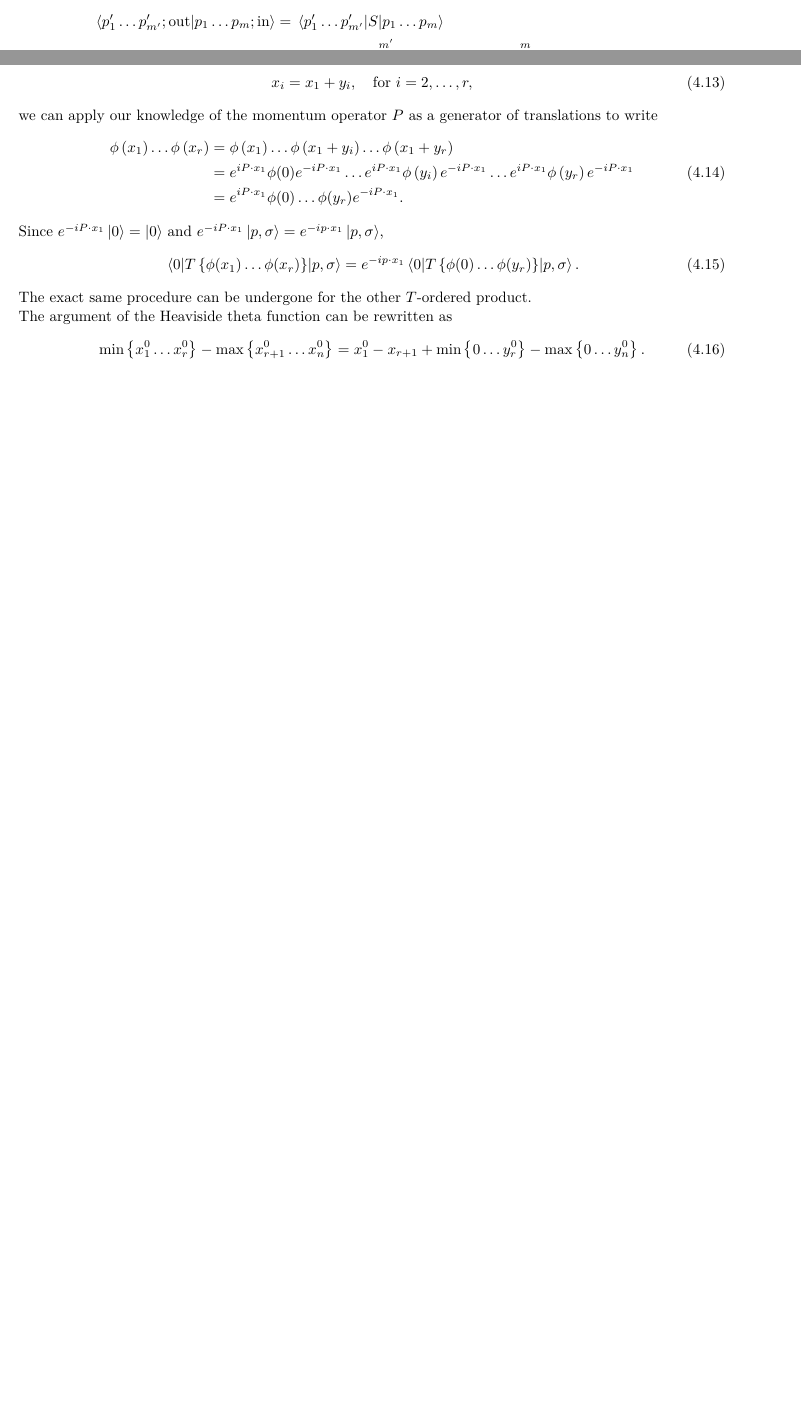
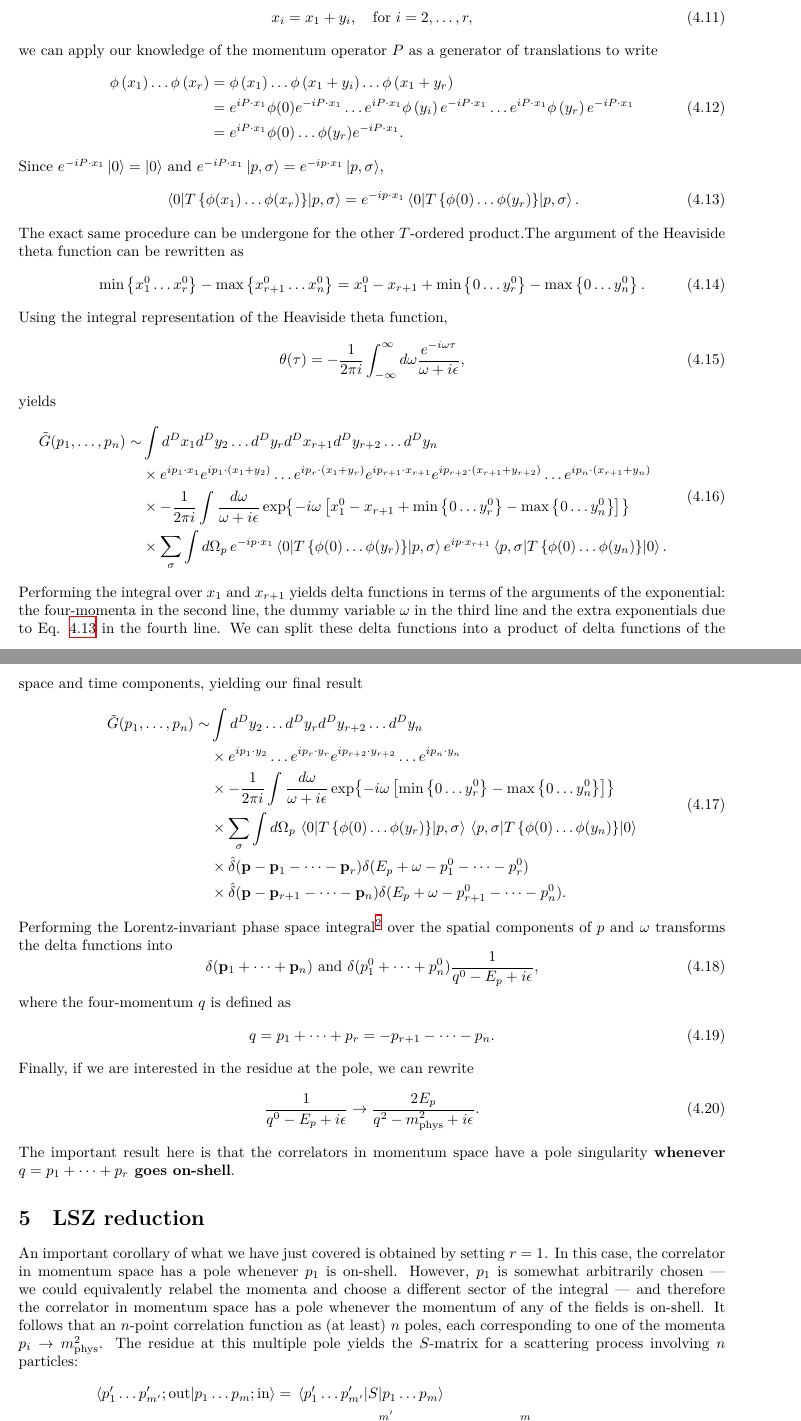
Before and after one commit to mathias-driesse/Quantum-Field-Theory, a LaTeX document (Path-Integral-QFT-Revision.tex): two parts of pages 12 and 13 of 13 before the commit and two parts of pages 13 and 14 of 14 after it, joined at a grey line, cut so that both start at the same text, the shorter picture padded with empty space. Compiled offline with XeLaTeX.

Commit message:
finished polology, started LSZ

```diff
--- a/Path-Integral-QFT-Revision.tex
+++ b/Path-Integral-QFT-Revision.tex
@@ -601,7 +601,3 @@ It is usual to separate the $S$-matrix into the identity operator, corresponding
     S = 1 + iT.
 \end{equation}
 
-\begin{equation}
-\begin{aligned}
-    \braket{p'_1 \dots p'_{m'}; \text{out}}{p_1 \dots p_m; \text{in}} &= \mel{p'_1 \dots p'_{m'}}{S}{p_1 \dots p_m} \\
-    &= \lim_{p_j^2, \, p_k^{\prime 2} \rightarrow m_{\text{phys}}^2} \prod_{k=1}^{m'} (p_k^{\prime 2} - m_{\text{phys}}^2 + i\epsilon) \prod_{j=1}^{m} (p_j^2 - m_{\text{phys}}^2 + i\epsilon) \\
@@ -678,11 +668,58 @@ we can apply our knowledge of the momentum operator $P$ as a generator of transl
 \end{aligned}
 \end{equation}
 Since $e^{-iP \cdot x_1}\ket{0} = \ket{0}$ and $e^{-iP \cdot x_1}\ket{p, \sigma} = e^{-ip \cdot x_1}\ket{p, \sigma}$,
-\begin{equation}
+\begin{equation} \label{eq:x_to_y_mel}
     \mel{0}{T\left\{\phi(x_1) \dots \phi(x_r)\right\}}{p, \sigma} = e^{-ip \cdot x_1} \mel{0}{T\left\{\phi(0) \dots \phi(y_r)\right\}}{p, \sigma}.
 \end{equation}
-The exact same procedure can be undergone for the other $T$-ordered product.
-
-The argument of the Heaviside theta function can be rewritten as
+The exact same procedure can be undergone for the other $T$-ordered product.The argument of the Heaviside theta function can be rewritten as
 \begin{equation}
     \min\left\{x_1^0 \dots x_r^0\right\} - \max\left\{x_{r+1}^0 \dots x_n^0 \right\} = x_1^0 - x_{r+1} + \min\left\{0 \dots y_r^0\right\} - \max\left\{0 \dots y_n^0\right\}.
+\end{equation}
+
+Using the integral representation of the Heaviside theta function,
+\begin{equation}
+    \theta(\tau) = - \frac{1}{2\pi i}\int_{-\infty}^\infty d\omega \frac{e^{-i\omega\tau}}{\omega + i\epsilon},
+\end{equation}
+yields
+\begin{equation}
+\begin{aligned}
+    \tilde{G}(p_1, \dots, p_n) \sim &\int d^Dx_1 d^Dy_2 \dots d^Dy_r d^Dx_{r+1} d^Dy_{r+2} \dots d^Dy_n \\
+    &\times e^{ip_1\cdot x_1} e^{ip_1 \cdot (x_1 + y_2)} \dots e^{ip_r \cdot (x_1 + y_r)} e^{ip_{r+1} \cdot x_{r+1}} e^{ip_{r+2} \cdot (x_{r+1} + y_{r+2})} \dots e^{ip_n \cdot (x_{r+1} + y_n)}\\
+    &\times -\frac{1}{2\pi i} \int \frac{d\omega}{\omega+i\epsilon} \exp{-i\omega\left[ x_1^0 - x_{r+1} + \min\left\{0 \dots y_r^0\right\} - \max\left\{0 \dots y_n^0\right\}\right]} \\
+    &\times \sum_\sigma \int d\Omega_p \, e^{-ip \cdot x_1}\mel{0}{T\left\{\phi(0) \dots \phi(y_r)\right\} }{p, \sigma} e^{ip \cdot x_{r+1}}\mel{p, \sigma}{T \left\{\phi(0) \dots \phi(y_n)\right\}}{0}.
+\end{aligned}
+\end{equation}
+Performing the integral over $x_1$ and $x_{r+1}$ yields delta functions in terms of the arguments of the exponential: the four-momenta in the second line, the dummy variable $\omega$ in the third line and the extra exponentials due to Eq. \ref{eq:x_to_y_mel} in the fourth line. We can split these delta functions into a product of delta functions of the space and time components, yielding our final result
+\begin{equation}
+\begin{aligned}
+    \tilde{G}(p_1, \dots, p_n) \sim &\int d^Dy_2 \dots d^Dy_r d^Dy_{r+2} \dots d^Dy_n \\
+    &\times e^{ip_1 \cdot y_2} \dots e^{ip_r \cdot y_r}  e^{ip_{r+2} \cdot y_{r+2}} \dots e^{ip_n \cdot y_n}\\
+    &\times -\frac{1}{2\pi i} \int \frac{d\omega}{\omega+i\epsilon} \exp{-i\omega\left[\min\left\{0 \dots y_r^0\right\} - \max\left\{0 \dots y_n^0\right\}\right]} \\
+    &\times \sum_\sigma \int d\Omega_p \,\mel{0}{T\left\{\phi(0) \dots \phi(y_r)\right\} }{p, \sigma} \mel{p, \sigma}{T \left\{\phi(0) \dots \phi(y_n)\right\}}{0} \\
+    &\times \hat{\delta}(\vb{p} - \vb{p}_1 - \dots - \vb{p}_r) \delta(E_p + \omega - p_1^0 - \dots - p_r^0) \\
+    &\times \hat{\delta}(\vb{p} - \vb{p}_{r+1} - \dots - \vb{p}_n) \delta(E_p + \omega - p_{r+1}^0 - \dots - p_n^0).
+\end{aligned}
+\end{equation}
+Performing the Lorentz-invariant phase space integral\footnote{You're going to have to trust me on this one.} % TODO: find out how he did this
+over the spatial components of $p$ and $\omega$ transforms the delta functions into
+\begin{equation}
+    \delta(\vb{p}_1 + \dots + \vb{p}_n) \text{ and } \delta(p_1^0 + \dots + p_n^0) \frac{1}{q^0 - E_p + i\epsilon},
+\end{equation}
+where the four-momentum $q$ is defined as
+\begin{equation}
+    q = p_1 + \dots + p_r = -p_{r+1} - \dots - p_n.
+\end{equation}
+% TODO: figure out the following
+Finally, if we are interested in the residue at the pole, we can rewrite
+\begin{equation}
+    \frac{1}{q^0 - E_p + i\epsilon} \rightarrow \frac{2E_p}{q^2-m_{\text{phys}}^2 + i\epsilon}.
+\end{equation}
+The important result here is that the correlators in momentum space have a pole singularity \textbf{whenever $q=p_1 + \dots + p_r$ goes on-shell}.
+
+\section{LSZ reduction}
+
+An important corollary of what we have just covered is obtained by setting $r=1$. In this case, the correlator in momentum space has a pole whenever $p_1$ is on-shell. However, $p_1$ is somewhat arbitrarily chosen --- we could equivalently relabel the momenta and choose a different sector of the integral --- and therefore the correlator in momentum space has a pole whenever the momentum of any of the fields is on-shell. It follows that an $n$-point correlation function as (at least) $n$ poles, each corresponding to one of the momenta $p_i \rightarrow m_{\text{phys}}^2$. The residue at this multiple pole yields the $S$-matrix for a scattering process involving $n$ particles: % TODO: which pole? why the residue???
+\begin{equation}
+\begin{aligned}
+    \braket{p'_1 \dots p'_{m'}; \text{out}}{p_1 \dots p_m; \text{in}} &= \mel{p'_1 \dots p'_{m'}}{S}{p_1 \dots p_m} \\
+    &= \lim_{p_j^2, \, p_k^{\prime 2} \rightarrow m_{\text{phys}}^2} \prod_{k=1}^{m'} (p_k^{\prime 2} - m_{\text{phys}}^2 + i\epsilon) \prod_{j=1}^{m} (p_j^2 - m_{\text{phys}}^2 + i\epsilon) \\
```
Also changed, not shown: Path-Integral-QFT-Revision.pdf, Path-Integral-QFT-Revision.tex (16 more changed lines).
